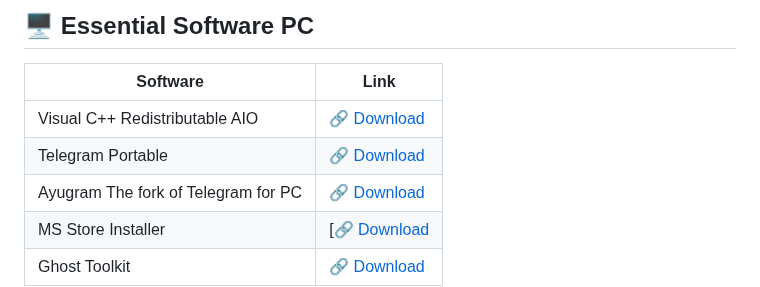
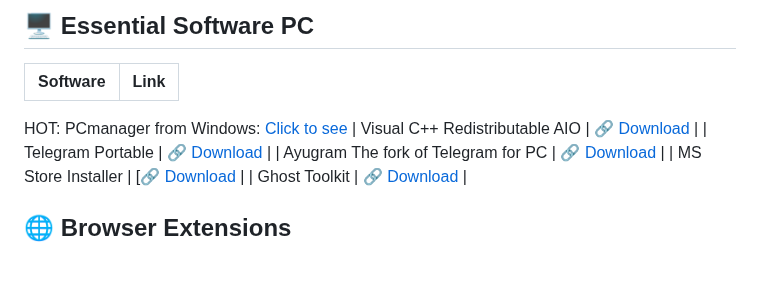
Before and after one commit to risunCode/WinPortal, a Markdown page: README.md, the part around the change. GitHub-like rendering; blank space fills up the shorter version.

```diff
--- a/README.md
+++ b/README.md
@@ -30,6 +30,7 @@ https://mirror.unilak.ac.id/files/ISO/
 ## 🖥 Essential Software PC
 | Software | Link |
 |----------|------|
+HOT: PCmanager from Windows: [Click to see](https://pcmanager.microsoft.com/en-us)
 | Visual C++ Redistributable AIO | [🔗 Download](https://github.com/abbodi1406/vcredist/releases/download/v0.84.0/VisualCppRedist_AIO_x86_x64_84.zip) |
 | Telegram Portable | [🔗 Download](https://telegram.org/dl/desktop/win64_portable) |
 | Ayugram The fork of Telegram for PC | [🔗 Download](https://github.com/AyuGram/AyuGramDesktop/releases) |
```
